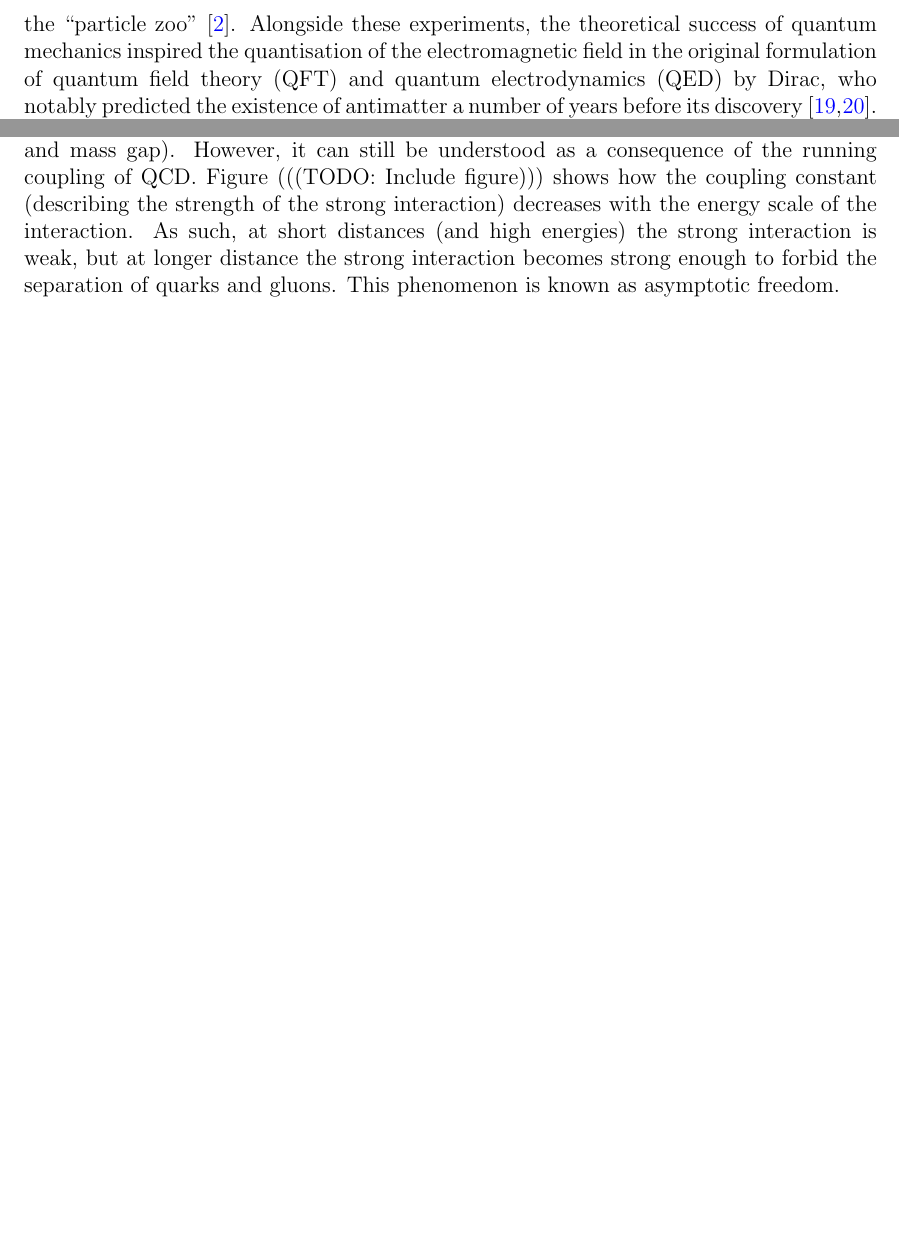
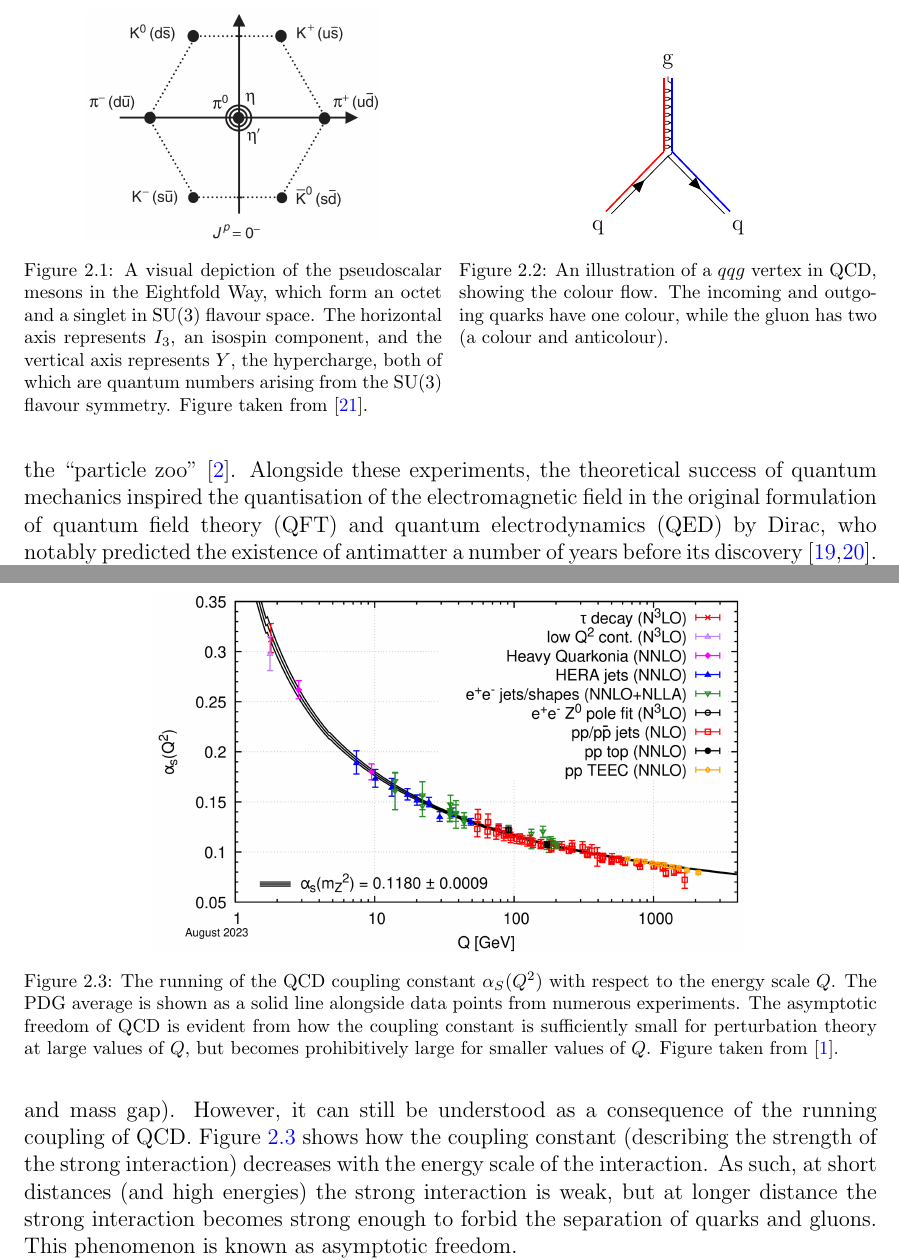
Before and after one commit to anariya/honours-thesis, a LaTeX thesis (thesis.tex): two parts of pages 7 and 8 of 20 before the commit and two parts of pages 7 and 9 of 21 after it, joined at a grey line, cut at the place of the change, the shorter picture padded with empty space. Compiled offline with pdfLaTeX.

Commit message:
add figures, more work on abstract/intro

```diff
--- a/thesis.tex
+++ b/thesis.tex
@@ -1,6 +1,7 @@
 \documentclass[12pt,a4paper]{report}
 
 \usepackage{amsmath}
+\usepackage{amssymb}
 \usepackage{siunitx}
 \usepackage{graphicx}
 \usepackage{caption}
@@ -9,8 +10,12 @@
 \usepackage{algorithm}
 \usepackage{algorithmicx}
 \usepackage{algpseudocode}
+\usepackage{tikz}
+\usepackage{tikz-feynman}
 \usepackage[a4paper, margin=2.5cm]{geometry}
 \usepackage[colorlinks=true, linkcolor=blue, citecolor=blue, urlcolor=blue]{hyperref}
+
+\usetikzlibrary{positioning}
 
 \captionsetup{font=footnotesize}
 
@@ -86,7 +91,42 @@ Before introducing PYTHIA and the Lund string model, we first provide an overvie
 
 The field of particle physics developed out of the study of atomic and nuclear physics in the early 20th century. Experiments like the discovery of the nucleus in 1911 \cite{rutherford_scattering_1911} or the neutron in 1932 \cite{chadwick_existence_1932} paved the way for the development of more advanced technologies such as particle accelerators and colliders. The high centre-of-mass energies reached in these experiments allowed for the discovery of a slew of particles in the 1950s and 1960s, dubbed the ``particle zoo'' \cite{gross_50_2023}. Alongside these experiments, the theoretical success of quantum mechanics inspired the quantisation of the electromagnetic field in the original formulation of quantum field theory (QFT) and quantum electrodynamics (QED) by Dirac, who notably predicted the existence of antimatter a number of years before its discovery \cite{dirac_quantum_1928,anderson_apparent_1932}. QED was later unified with a description of the weak force (responsible for phenomena like beta decay) into electroweak theory, a Yang-Mills gauge theory consisting of a local $\text{U}(1) \times \text{SU}(2)$ gauge symmetry \cite{navas_review_2024,thomson_modern_2013}.
 
-At the same time, quantum chromodynamics (QCD) emerged, describing the variety of particles discovered in the ``particle zoo'' as composed of more fundamental subatomic particles --- quarks and gluons. Initial models like the Eightfold Way classified these various strongly interacting particles as hadrons emerging from a $\text{SU}(3)$ flavour symmetry between three quark flavours, as shown in Figure (((TODO: Add figure))). These flavours were later denoted the up (u), down (d), and strange (s) quarks, and three more (charm, beauty, and top) were eventually found. Hadrons were classified into two groups --- mesons, which are bosonic bound states consisting of a quark and an antiquark, and baryons, which are fermions consisting of three quarks or antiquarks. The experimental reality of these quarks outside of phenomenology was confirmed by deep inelastic scattering experiments, which showed pointlike constitutents within the proton, called partons.
+\begin{figure}
+  \centering
+  \setkeys{Gin}{width=\linewidth}
+  \begin{minipage}[t]{0.49\textwidth}
+    \centering
+    \includegraphics[width=0.7\linewidth]{figures/eightfold-way.png}
+    \caption{A visual depiction of the pseudoscalar mesons in the Eightfold Way, which form an octet and a singlet in $\text{SU}(3)$ flavour space. The horizontal axis represents $I_3$, an isospin component, and the vertical axis represents $Y$, the hypercharge, both of which are quantum numbers arising from the $\text{SU}(3)$ flavour symmetry. Figure taken from \cite{thomson_modern_2013}.}
+    \label{fig:eightfold-way}
+  \end{minipage}
+  \hfill
+  \begin{minipage}[t]{0.49\textwidth}
+    \centering
+    \begin{tikzpicture}
+      \begin{feynman}
+        \vertex (a);
+        \vertex [above=of a] (g) {g};
+        \vertex [below left=of a] (q1) {q};
+        \vertex [below right=of a] (q2) {q};
+
+        \diagram* {
+          (q1) -- [fermion] (a) -- [fermion] (q2),
+          (a) -- [gluon] (g)
+        };
+
+        \draw[red, thick] ($(q1) + 0.15*(1cm,2cm)$) -- ($(a) + 0.15*(-0.5cm,0.6cm)$);
+        \draw[blue, thick] ($(q2) + 0.15*(-1cm,2cm)$) -- ($(a) + 0.15*(0.5cm,0.6cm)$);
+        \draw[red, thick] ($(a) + 0.15*(-0.5cm,0.6cm)$) -- ($(g) + 0.15*(-0.5cm,-2cm)$);
+        \draw[blue, thick] ($(a) + 0.15*(0.5cm,0.6cm)$) -- ($(g) + 0.15*(0.5cm,-2cm)$);
+      \end{feynman}
+    \end{tikzpicture}
+    \caption{An illustration of a $qqg$ vertex in QCD, showing the colour flow. The incoming and outgoing quarks have one colour, while the gluon has two (a colour and anticolour).}
+    \label{fig:qqg-vertex}
+  \end{minipage}
+\end{figure}
+
+At the same time, quantum chromodynamics (QCD) emerged, describing the variety of particles discovered in the ``particle zoo'' as composed of more fundamental subatomic particles --- quarks and gluons. Initial models like the Eightfold Way classified these various strongly interacting particles as hadrons emerging from a $\text{SU}(3)$ flavour symmetry between three quark flavours, as shown in Figure \ref{fig:eightfold-way}. These flavours were later denoted the up (u), down (d), and strange (s) quarks, and three more (charm, beauty, and top) were eventually found. Hadrons were classified into two groups --- mesons, which are bosonic bound states consisting of a quark and an antiquark, and baryons, which are fermions consisting of three quarks or antiquarks. The experimental reality of these quarks outside of phenomenology was confirmed by deep inelastic scattering experiments, which showed pointlike constitutents within the proton, called partons.
 
 It was later found that these partons come in two types --- the spin $\frac{1}{2}$ quark, and the spin 1 gluon. The existence of the gluon was confirmed in the JADE experiment, which was notably one of the first uses of Monte Carlo event generators in the analysis of experimental data. In addition to their electromagnetic charge, quarks and gluons also carry colour charge, which has three components labelled red, green, and blue (with cyan, magenta, and yellow as their anticolour opposites).
 
@@ -114,2 +154,12 @@ Here, the first term describes the kinetic energy of quarks and their interactio
 
-An important property of QCD is confinement. The quarks and gluons that make up hadrons have never been observed on their own as free particles. In nature, they seem to always be confined to hadronic bound states, and cannot be separated beyond the typical hadron size of $\sim \qty{1}{\femto\meter}$. Confinement has not been mathematically proven---indeed, its proof is one of the Millenium Prize Problems (a consequence of the Yang-Mills existence and mass gap). However, it can still be understood as a consequence of the running coupling of QCD. Figure (((TODO: Include figure))) shows how the coupling constant (describing the strength of the strong interaction) decreases with the energy scale of the interaction. As such, at short distances (and high energies) the strong interaction is weak, but at longer distance the strong interaction becomes strong enough to forbid the separation of quarks and gluons. This phenomenon is known as asymptotic freedom.
+\begin{figure}
+  \centering
+
+\end{figure}
+
+An important property of QCD is confinement. The quarks and gluons that make up hadrons have never been observed on their own as free particles. In nature, they seem to always be confined to hadronic bound states, and cannot be separated beyond the typical hadron size of $\sim \qty{1}{\femto\meter}$. Confinement has not been mathematically proven---indeed, its proof is one of the Millenium Prize Problems (a consequence of the Yang-Mills existence and mass gap). However, it can still be understood as a consequence of the running coupling of QCD. Figure \ref{fig:running-coupling} shows how the coupling constant (describing the strength of the strong interaction) decreases with the energy scale of the interaction. As such, at short distances (and high energies) the strong interaction is weak, but at longer distance the strong interaction becomes strong enough to forbid the separation of quarks and gluons. This phenomenon is known as asymptotic freedom.
+
+\begin{figure}
+  \centering
+  \includegraphics[width=0.7\linewidth]{figures/running-coupling.png}
+  \caption{The running of the QCD coupling constant $\alpha_S(Q^2)$ with respect to the energy scale $Q$. The PDG average is shown as a solid line alongside data points from numerous experiments. The asymptotic freedom of QCD is evident from how the coupling constant is sufficiently small for perturbation theory at large values of $Q$, but becomes prohibitively large for smaller values of $Q$. Figure taken from \cite{navas_review_2024}.}
```
Also changed, not shown: figures/cornell-potential.png (added), figures/eightfold-way.png (added), figures/running-coupling.png (added), thesis.pdf, thesis.tex (22 more changed lines).
